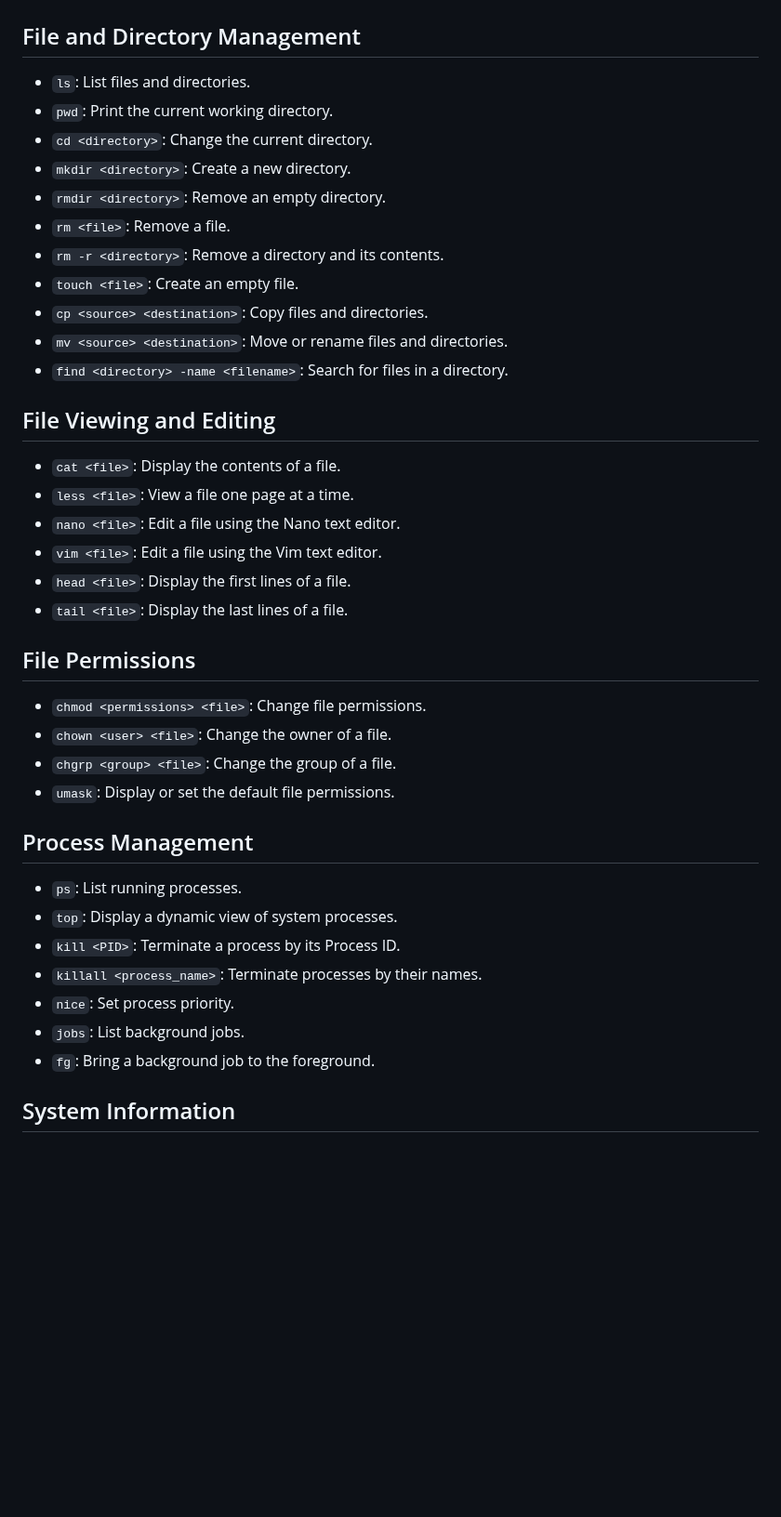
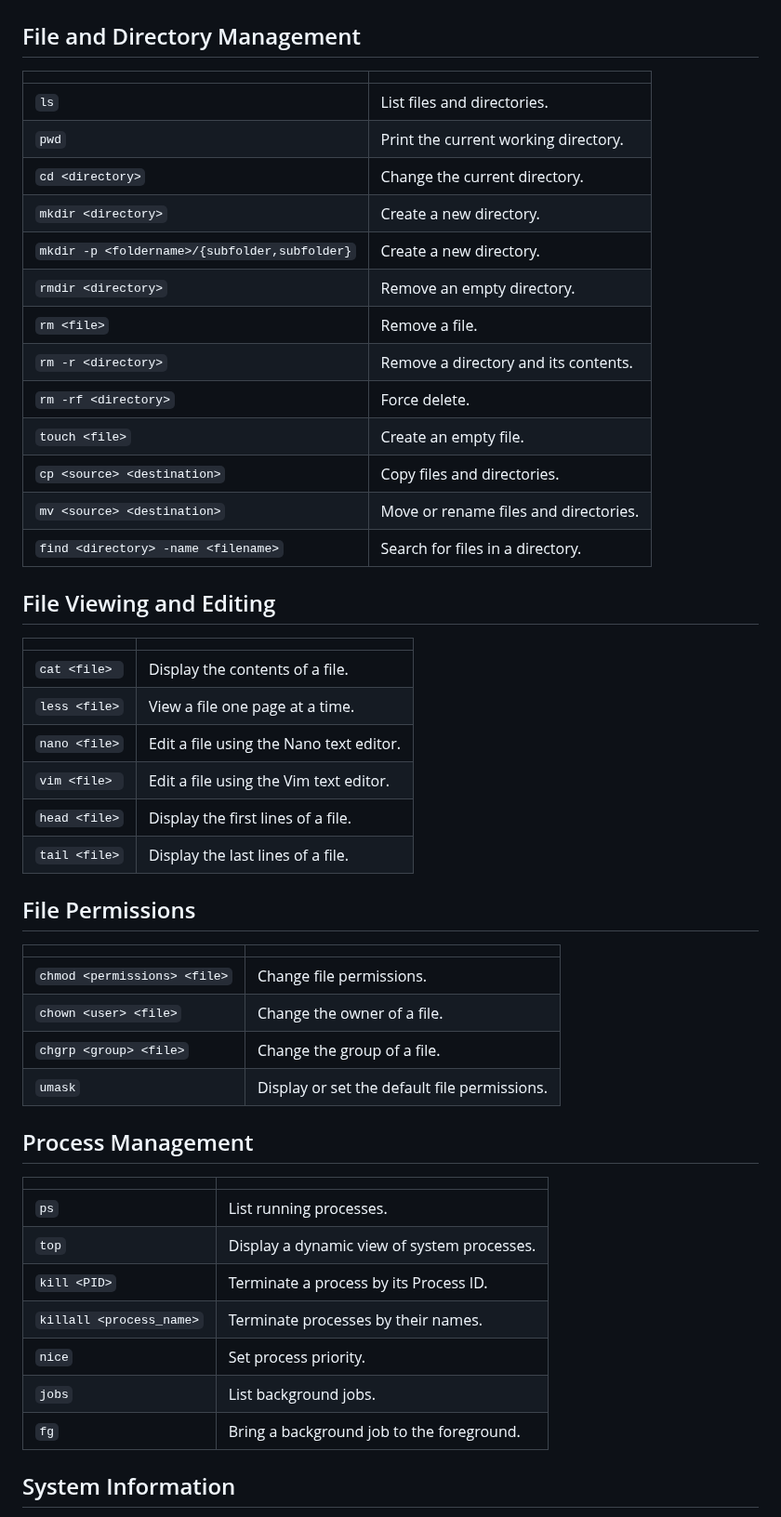
Before and after one commit to mastemm/cheatsheet, a Markdown page: linux-command.md, the part around one of its changes. Shown at 93% size. GitHub-like rendering; blank space fills up the shorter version.

```diff
--- a/linux-command.md
+++ b/linux-command.md
@@ -1,43 +1,49 @@
 # Linux Command Cheatsheet
 
 ## File and Directory Management
-
-- `ls`: List files and directories.
-- `pwd`: Print the current working directory.
-- `cd <directory>`: Change the current directory.
-- `mkdir <directory>`: Create a new directory.
-- `rmdir <directory>`: Remove an empty directory.
-- `rm <file>`: Remove a file.
-- `rm -r <directory>`: Remove a directory and its contents.
-- `touch <file>`: Create an empty file.
-- `cp <source> <destination>`: Copy files and directories.
-- `mv <source> <destination>`: Move or rename files and directories.
-- `find <directory> -name <filename>`: Search for files in a directory.
+|||
+|---|---|
+|`ls`| List files and directories.
+|`pwd`| Print the current working directory.
+|`cd <directory>`| Change the current directory.
+|`mkdir <directory>`| Create a new directory.
+|`mkdir -p <foldername>/{subfolder,subfolder}`| Create a new directory.
+|`rmdir <directory>`| Remove an empty directory.
+|`rm <file>`| Remove a file.
+|`rm -r <directory>`| Remove a directory and its contents.
+|`rm -rf <directory>`| Force delete.
+|`touch <file>`| Create an empty file.
+|`cp <source> <destination>`| Copy files and directories.
+|`mv <source> <destination>`| Move or rename files and directories.
+|`find <directory> -name <filename>`| Search for files in a directory.
 
 ## File Viewing and Editing
-
-- `cat <file>`: Display the contents of a file.
-- `less <file>`: View a file one page at a time.
-- `nano <file>`: Edit a file using the Nano text editor.
-- `vim <file>`: Edit a file using the Vim text editor.
-- `head <file>`: Display the first lines of a file.
-- `tail <file>`: Display the last lines of a file.
+|||
+|---|---|
+|`cat <file> `| Display the contents of a file.
+|`less <file>` | View a file one page at a time.
+|`nano <file>`  | Edit a file using the Nano text editor.
+|`vim <file> ` |Edit a file using the Vim text editor.
+|`head <file>`  | Display the first lines of a file.
+|`tail <file>`  | Display the last lines of a file.
 
 ## File Permissions
-
-- `chmod <permissions> <file>`: Change file permissions.
-- `chown <user> <file>`: Change the owner of a file.
-- `chgrp <group> <file>`: Change the group of a file.
-- `umask`: Display or set the default file permissions.
+|||
+|---|---|
+|`chmod <permissions> <file>`| Change file permissions.|
+|`chown <user> <file>`| Change the owner of a file.|
+|`chgrp <group> <file>`| Change the group of a file.|
+|`umask`| Display or set the default file permissions.|
 
 ## Process Management
-
-- `ps`: List running processes.
-- `top`: Display a dynamic view of system processes.
-- `kill <PID>`: Terminate a process by its Process ID.
-- `killall <process_name>`: Terminate processes by their names.
-- `nice`: Set process priority.
-- `jobs`: List background jobs.
-- `fg`: Bring a background job to the foreground.
+|||
+|---|---|
+| `ps`| List running processes.
+| `top`| Display a dynamic view of system processes.
+| `kill <PID>`| Terminate a process by its Process ID.
+| `killall <process_name>`| Terminate processes by their names.
+| `nice`| Set process priority.
+| `jobs`| List background jobs.
+| `fg`| Bring a background job to the foreground.
 
 ## System Information
```
Also changed, not shown: other parts of linux-command.md (+40 -34 lines), git-command.md (deleted, +0 -55 lines), gitflowcheatsheet.md (deleted).
